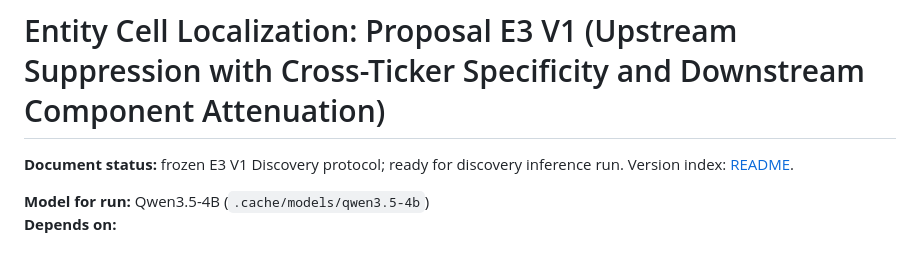
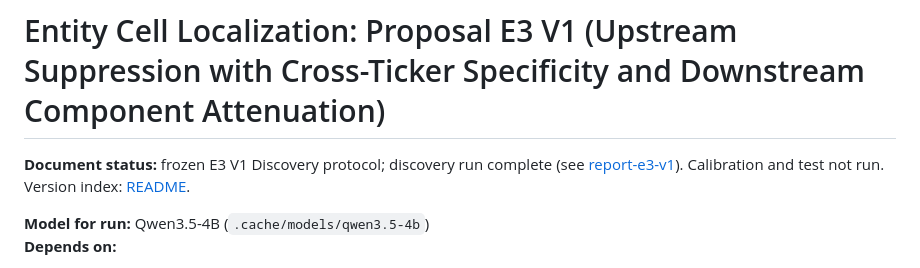
Before and after one commit to novis10813/llm-bias, a Markdown page: docs/entity-cell-localization/proposal-e3-v1.md, the part around the change. Drawn GitHub-style.

```diff
--- a/docs/entity-cell-localization/proposal-e3-v1.md
+++ b/docs/entity-cell-localization/proposal-e3-v1.md
@@ -1,6 +1,6 @@
 # Entity Cell Localization: Proposal E3 V1 (Upstream Suppression with Cross-Ticker Specificity and Downstream Component Attenuation)
 
-**Document status:** frozen E3 V1 Discovery protocol; ready for discovery inference run. Version index: [README](README.md).
+**Document status:** frozen E3 V1 Discovery protocol; discovery run complete (see [report-e3-v1](report-e3-v1.md)). Calibration and test not run. Version index: [README](README.md).
 
 **Model for run:** Qwen3.5-4B (`.cache/models/qwen3.5-4b`)
 **Depends on:**
```
Also changed, not shown: docs/entity-cell-localization/README.md (+2 -2 lines), docs/entity-cell-localization/report-e3-v1.md (added, +97 -0 lines).
